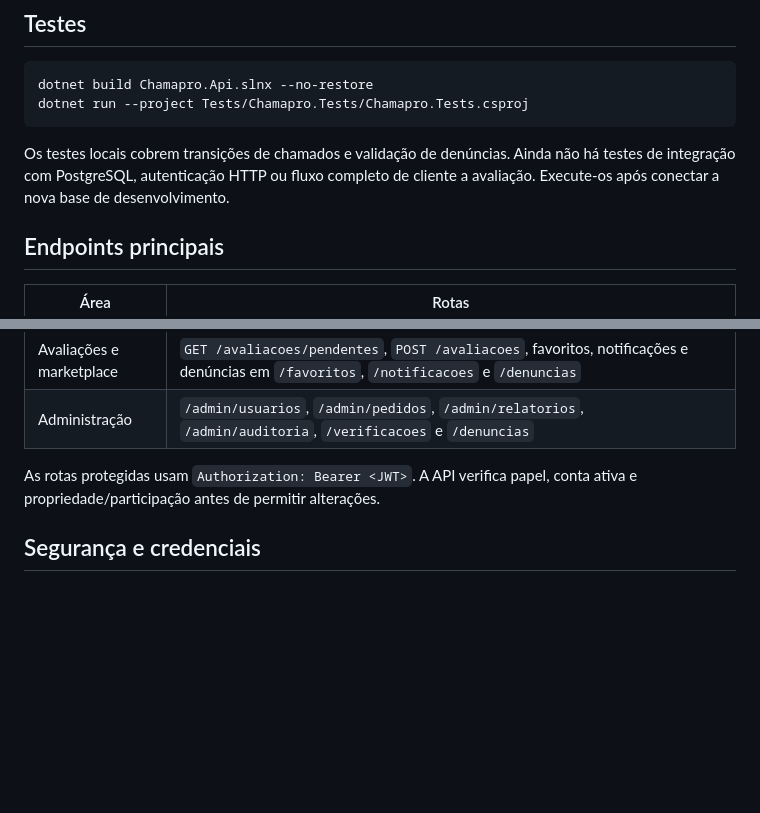
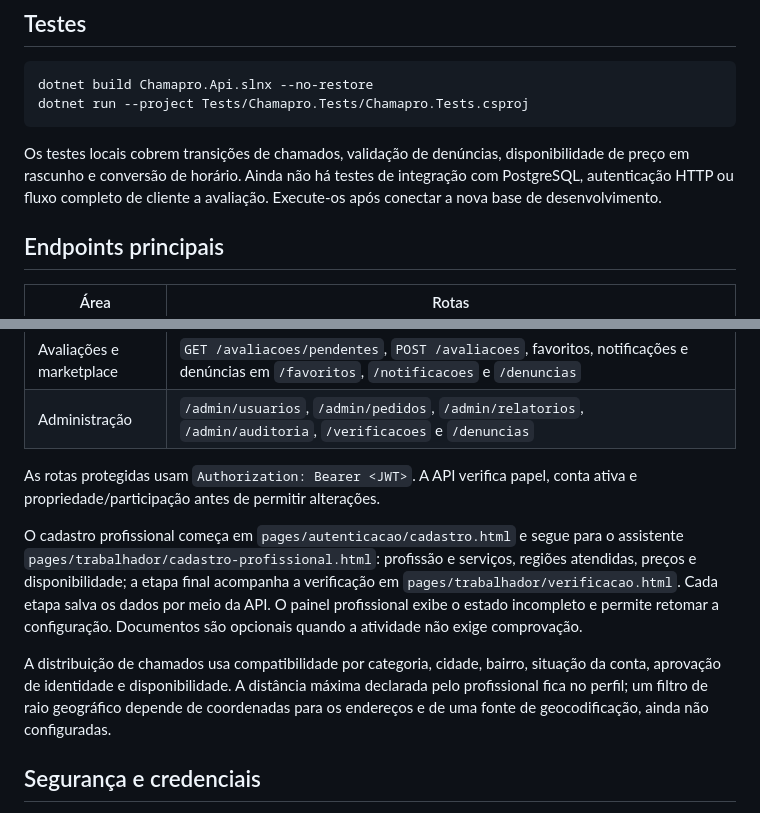
Before and after one commit to matheusb-dev/CHAMAPRO, a Markdown page: README.md, 2 parts joined by grey strips. GitHub-like rendering; blank space fills up the shorter version.

````diff
--- a/README.md
+++ b/README.md
@@ -87,7 +87,7 @@ dotnet build Chamapro.Api.slnx --no-restore
 dotnet run --project Tests/Chamapro.Tests/Chamapro.Tests.csproj
 ```
 
-Os testes locais cobrem transições de chamados e validação de denúncias. Ainda não há testes de integração com PostgreSQL, autenticação HTTP ou fluxo completo de cliente a avaliação. Execute-os após conectar a nova base de desenvolvimento.
+Os testes locais cobrem transições de chamados, validação de denúncias, disponibilidade de preço em rascunho e conversão de horário. Ainda não há testes de integração com PostgreSQL, autenticação HTTP ou fluxo completo de cliente a avaliação. Execute-os após conectar a nova base de desenvolvimento.
 
 ## Endpoints principais
 
@@ -104,6 +104,10 @@ Os testes locais cobrem transições de chamados e validação de denúncias. Ai
 
 As rotas protegidas usam `Authorization: Bearer <JWT>`. A API verifica papel, conta ativa e propriedade/participação antes de permitir alterações.
 
+O cadastro profissional começa em `pages/autenticacao/cadastro.html` e segue para o assistente `pages/trabalhador/cadastro-profissional.html`: profissão e serviços, regiões atendidas, preços e disponibilidade; a etapa final acompanha a verificação em `pages/trabalhador/verificacao.html`. Cada etapa salva os dados por meio da API. O painel profissional exibe o estado incompleto e permite retomar a configuração. Documentos são opcionais quando a atividade não exige comprovação.
+
+A distribuição de chamados usa compatibilidade por categoria, cidade, bairro, situação da conta, aprovação de identidade e disponibilidade. A distância máxima declarada pelo profissional fica no perfil; um filtro de raio geográfico depende de coordenadas para os endereços e de uma fonte de geocodificação, ainda não configuradas.
+
 ## Segurança e credenciais
 
 Os arquivos `appsettings*.json` não devem conter senhas ou chaves. Uma credencial de banco já apareceu no histórico público do repositório; trate-a como comprometida e rotacione-a no projeto antigo. A configuração atual do código foi limpa, mas o histórico remoto não pode ser apagado por esta branch.
````
Also changed, not shown: DESENVOLVIMENTO_STATUS.md (+8 -7 lines).
